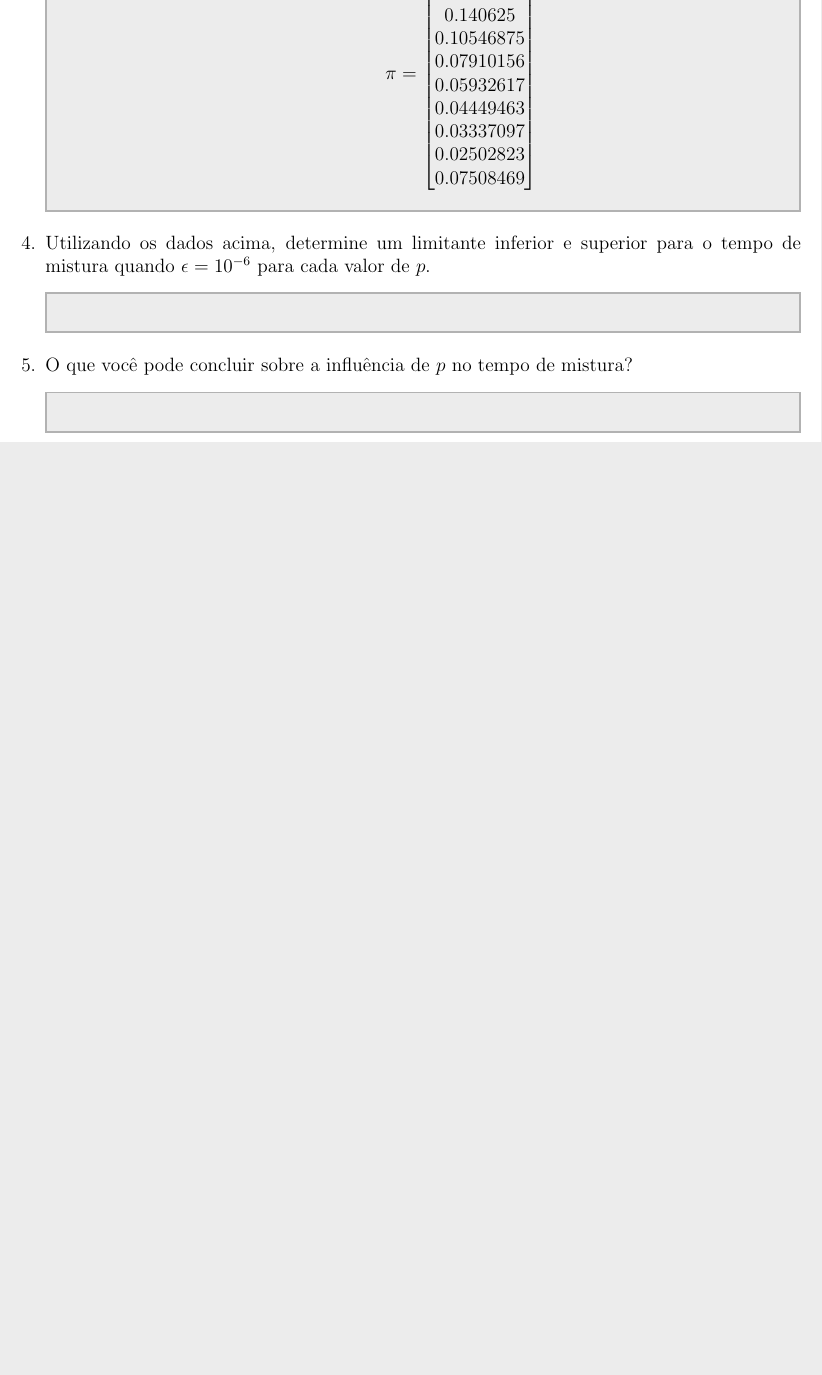
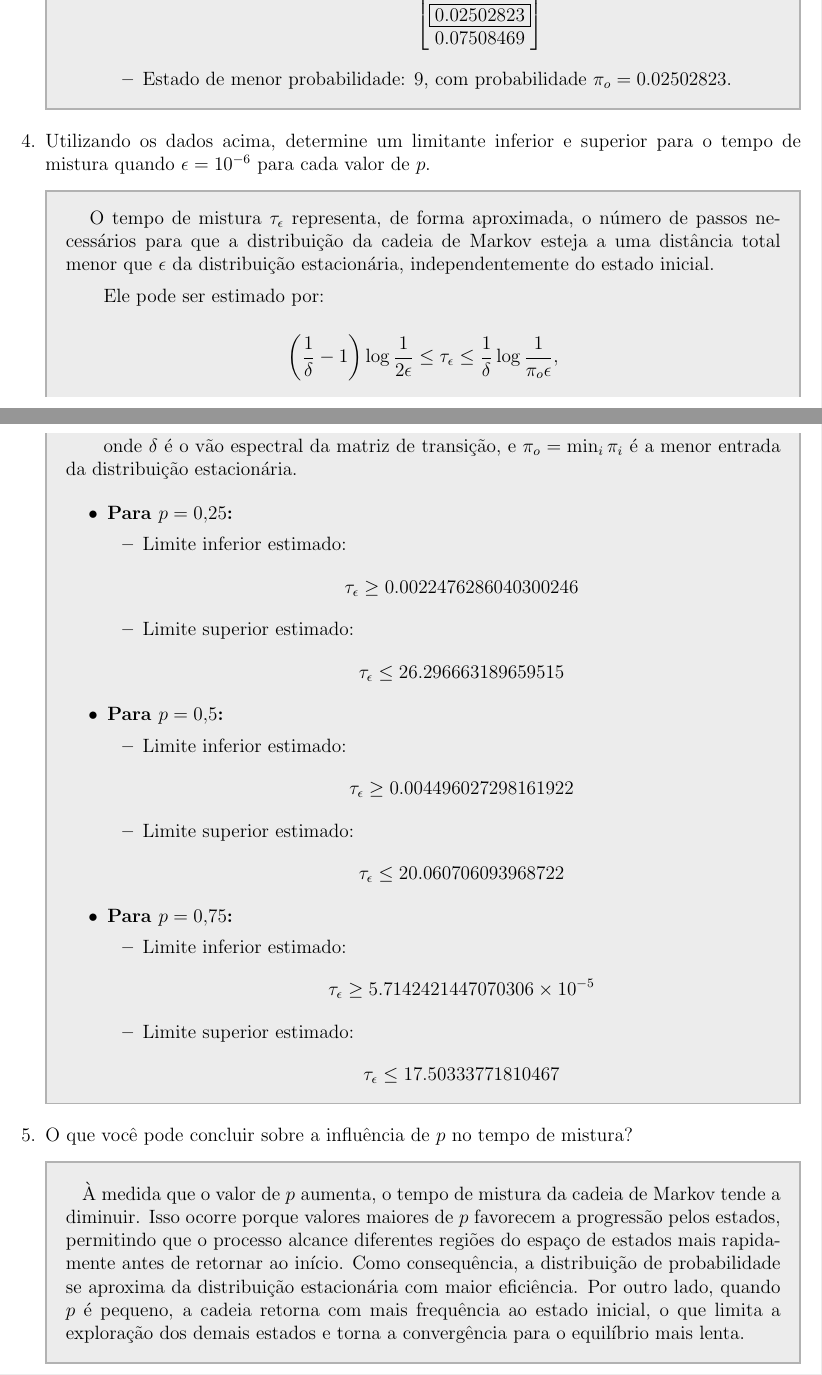
Before and after one commit to lhscaldas/CPS767_MCMC, a LaTeX document (Lista_3/lista_3.tex, which reads Lista_3/q3.tex): part of page 12 of 14 before the commit and two parts of pages 12 and 13 of 15 after it, the two joined at a grey line, cut at the place of the change, the shorter picture padded with empty space. Compiled offline with pdfLaTeX.

Commit message:
questão 3 feita

```diff
--- a/Lista_3/lista_3.tex
+++ b/Lista_3/lista_3.tex
@@ -92,7 +92,7 @@ CPS767 - Algoritmos de Monte Carlo e Cadeias de Markov  \par
 Prof. Daniel Ratton Figueiredo\par
 
 \vspace{1\baselineskip}
-\textbf{\textit{2ª Lista de Exercícios}} \par
+\textbf{\textit{3ª Lista de Exercícios}} \par
 }
 
 \author{Luiz Henrique Souza Caldas\\email: lhscaldas@cos.ufrj.br}
--- a/Lista_3/q3.tex
+++ b/Lista_3/q3.tex
@@ -172,10 +185,11 @@ Considere um processo estocástico que inicia no estado $1$ e a cada instante de
                 0.05932617 \\
                 0.04449463 \\
                 0.03337097 \\
-                0.02502823 \\
+                \boxed{0.02502823} \\
                 0.07508469
                 \end{bmatrix}
                 $$
+                \item Estado de menor probabilidade: 9, com probabilidade $\pi_o = 0.02502823$.
             \end{itemize}
         \end{itemize}
 
@@ -184,10 +198,44 @@ Considere um processo estocástico que inicia no estado $1$ e a cada instante de
     \end{resposta}
     \item Utilizando os dados acima, determine um limitante inferior e superior para o tempo de mistura quando $\epsilon = 10^{-6}$ para cada valor de $p$.
     \begin{resposta}
+        O tempo de mistura $\tau_\epsilon$ representa, de forma aproximada, o número de passos necessários para que a distribuição da cadeia de Markov esteja a uma distância total menor que $\epsilon$ da distribuição estacionária, independentemente do estado inicial.
 
+        Ele pode ser estimado por:
+
+        $$ \left( \frac{1}{\delta} - 1 \right) \log \frac{1}{2\epsilon} \leq \tau_\epsilon \leq \frac{1}{\delta} \log \frac{1}{\pi_o \epsilon}, $$
+
+        onde $\delta$ é o vão espectral da matriz de transição, e $\pi_o = \min_i \pi_i$ é a menor entrada da distribuição estacionária.
+
+        \begin{itemize}
+            \item \textbf{Para $p = 0{,}25$:}
+            \begin{itemize}
+                \item Limite inferior estimado:
+                $$ \tau_\epsilon \geq 0.0022476286040300246 $$
+                \item Limite superior estimado:
+                $$ \tau_\epsilon \leq 26.296663189659515 $$
+            \end{itemize}
+
+            \item \textbf{Para $p = 0{,}5$:}
+            \begin{itemize}
+                \item Limite inferior estimado:
+                $$ \tau_\epsilon \geq 0.004496027298161922 $$
+                \item Limite superior estimado:
+                $$ \tau_\epsilon \leq 20.060706093968722 $$
+            \end{itemize}
+
+            \item \textbf{Para $p = 0{,}75$:}
+            \begin{itemize}
+                \item Limite inferior estimado:
+                $$ \tau_\epsilon \geq 5.7142421447070306 \times 10^{-5} $$
+                \item Limite superior estimado:
+                $$ \tau_\epsilon \leq 17.50333771810467 $$
+            \end{itemize}
+        \end{itemize}
     \end{resposta}
+
     \item O que você pode concluir sobre a influência de $p$ no tempo de mistura?
     \begin{resposta}
+        À medida que o valor de $p$ aumenta, o tempo de mistura da cadeia de Markov tende a diminuir. Isso ocorre porque valores maiores de $p$ favorecem a progressão pelos estados, permitindo que o processo alcance diferentes regiões do espaço de estados mais rapidamente antes de retornar ao início. Como consequência, a distribuição de probabilidade se aproxima da distribuição estacionária com maior eficiência. Por outro lado, quando $p$ é pequeno, a cadeia retorna com mais frequência ao estado inicial, o que limita a exploração dos demais estados e torna a convergência para o equilíbrio mais lenta.
 
     \end{resposta}
 \end{enumerate}
```
Also changed, not shown: Lista_3/lista_3.pdf, Lista_3/q3.tex (25 more changed lines), 4 other files.
